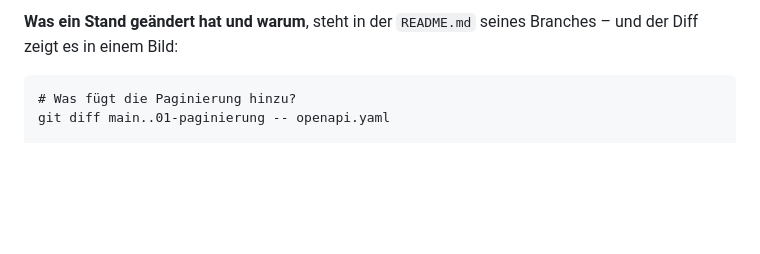
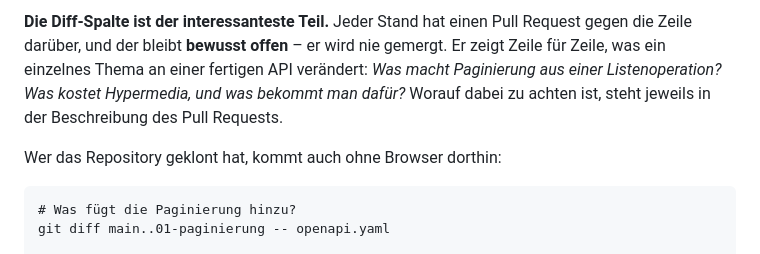
Before and after one commit to atvantage-academy/sample-customer-api, a Markdown page: README.md, the part around one of its changes. GitHub-like rendering; blank space fills up the shorter version.

````diff
--- a/README.md
+++ b/README.md
@@ -36,6 +36,12 @@ UI schaltest Du oben links zwischen ihnen um.
 
-**Was ein Stand geändert hat und warum**, steht in der `README.md` seines Branches –
-und der Diff zeigt es in einem Bild:
+**Die Diff-Spalte ist der interessanteste Teil.** Jeder Stand hat einen Pull
+Request gegen die Zeile darüber, und der bleibt **bewusst offen** – er wird nie
+gemergt. Er zeigt Zeile für Zeile, was ein einzelnes Thema an einer fertigen API
+verändert: *Was macht Paginierung aus einer Listenoperation? Was kostet Hypermedia,
+und was bekommt man dafür?* Worauf dabei zu achten ist, steht jeweils in der
+Beschreibung des Pull Requests.
+
+Wer das Repository geklont hat, kommt auch ohne Browser dorthin:
 
 ```
 # Was fügt die Paginierung hinzu?
````
Also changed, not shown: other parts of README.md (+7 -7 lines), docs/design.md (+10 -7 lines).
